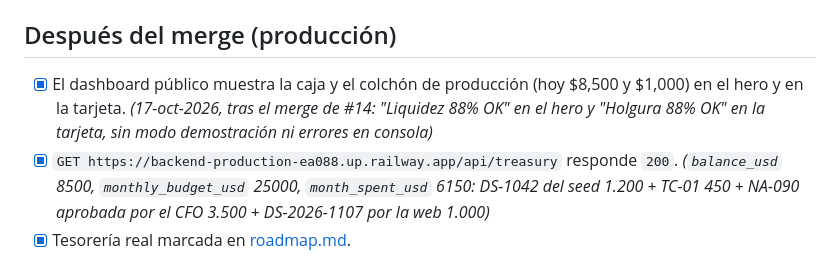
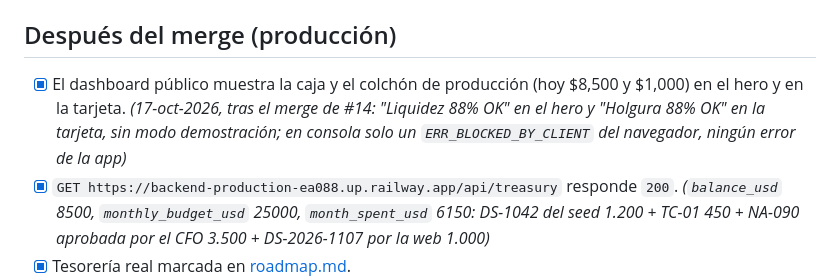
Before and after one commit to Oriojas/30X_404_team, a Markdown page: specs/2026-10-17-tesoreria-real/validation.md, the part around the change. GitHub-like rendering.

Commit message:
docs(specs): precisar la nota de consola en la validación de la Fase 4.1
Co-Authored-By: Claude Opus 5.5 <noreply@anthropic.com>

```diff
--- a/specs/2026-10-17-tesoreria-real/validation.md
+++ b/specs/2026-10-17-tesoreria-real/validation.md
@@ -28,7 +28,7 @@
 
 ## Después del merge (producción)
 
-- [x] El dashboard público muestra la caja y el colchón de producción (hoy $8,500 y $1,000) en el hero y en la tarjeta. *(17-oct-2026, tras el merge de #14: "Liquidez 88% OK" en el hero y "Holgura 88% OK" en la tarjeta, sin modo demostración ni errores en consola)*
+- [x] El dashboard público muestra la caja y el colchón de producción (hoy $8,500 y $1,000) en el hero y en la tarjeta. *(17-oct-2026, tras el merge de #14: "Liquidez 88% OK" en el hero y "Holgura 88% OK" en la tarjeta, sin modo demostración; en consola solo un `ERR_BLOCKED_BY_CLIENT` del navegador, ningún error de la app)*
 - [x] `GET https://backend-production-ea088.up.railway.app/api/treasury` responde `200`. *(`balance_usd` 8500, `monthly_budget_usd` 25000, `month_spent_usd` 6150: DS-1042 del seed 1.200 + TC-01 450 + NA-090 aprobada por el CFO 3.500 + DS-2026-1107 por la web 1.000)*
 - [x] Tesorería real marcada en [roadmap.md](../roadmap.md).
 
```
